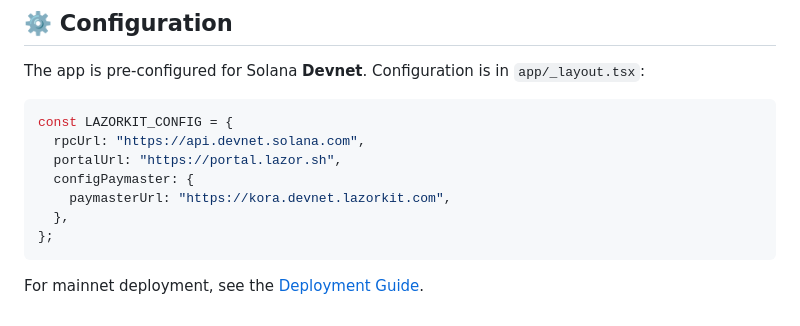
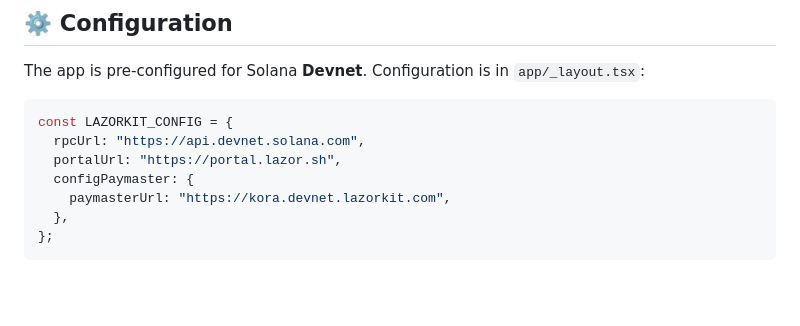
Before and after one commit to xavierScript/passpay, a Markdown page: passpay-mobile/docs/QUICK_START.md, the part around the change. GitHub-like rendering; blank space fills up the shorter version.

````diff
--- a/passpay-mobile/docs/QUICK_START.md
+++ b/passpay-mobile/docs/QUICK_START.md
@@ -125,5 +125,3 @@ const LAZORKIT_CONFIG = {
   },
 };
 ```
-
-For mainnet deployment, see the [Deployment Guide](./DEPLOYMENT.md).
````
Also changed, not shown: passpay-web/docs/QUICK_START.md (+3 -3 lines).
